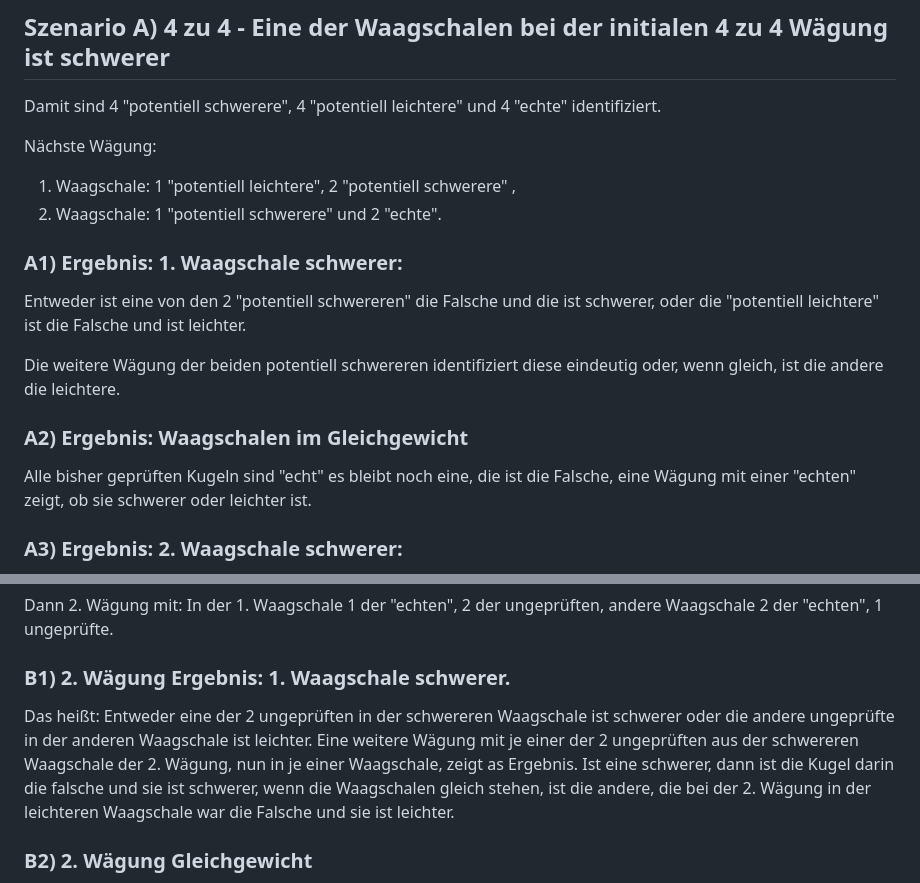
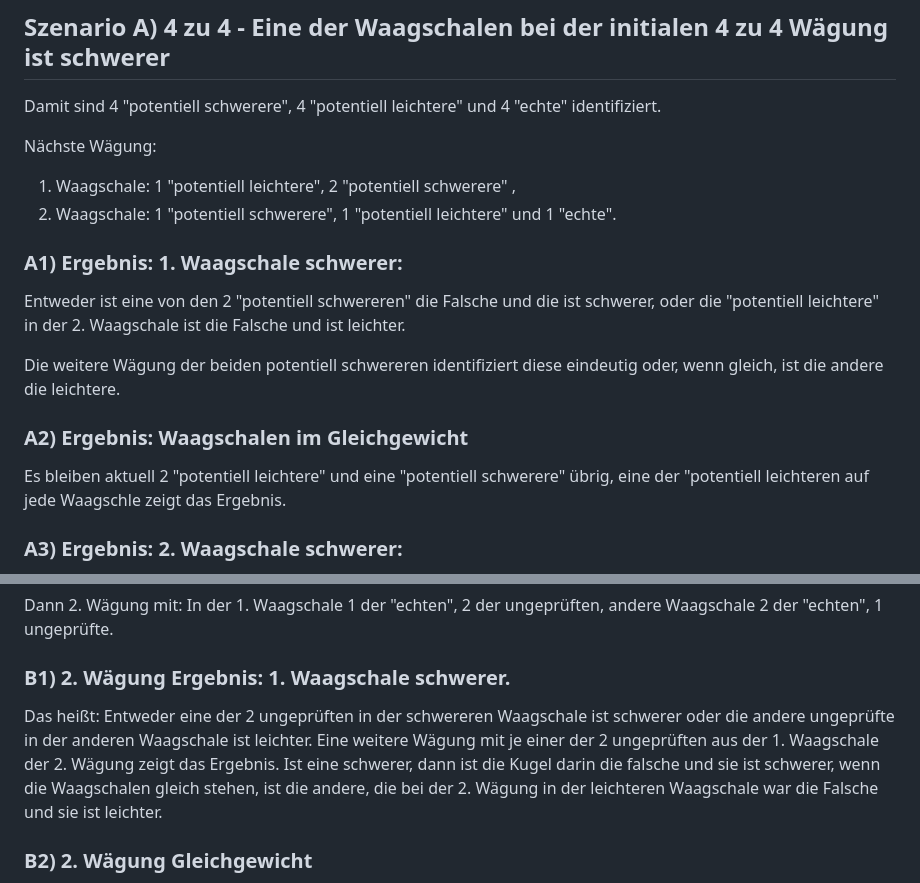
Before and after one commit to thiloreski/X-balls-puzzle, a Markdown page: README.md, 2 parts joined by grey strips. Rendered like a GitHub page.

Commit message:
Clarify weighing scenarios in README
Updated the descriptions of weighing scenarios to clarify the outcomes based on the weights of the balls.

```diff
--- a/README.md
+++ b/README.md
@@ -11,16 +11,16 @@ Damit sind 4 "potentiell schwerere", 4 "potentiell leichtere" und 4 "echte" iden
 
 Nächste Wägung:
 1. Waagschale: 1 "potentiell leichtere", 2 "potentiell schwerere" ,
-2. Waagschale: 1 "potentiell schwerere" und 2 "echte".
+2. Waagschale: 1 "potentiell schwerere", 1 "potentiell leichtere" und 1 "echte".
 
 ### A1) Ergebnis: 1. Waagschale schwerer:
 Entweder ist eine von den 2 "potentiell schwereren" die Falsche und die ist schwerer,
-oder die "potentiell leichtere" ist die Falsche und ist leichter.
+oder die "potentiell leichtere" in der 2. Waagschale ist die Falsche und ist leichter.
 
 Die weitere Wägung der beiden potentiell schwereren identifiziert diese eindeutig oder, wenn gleich, ist die andere die leichtere.
 
 ### A2) Ergebnis: Waagschalen im Gleichgewicht
-Alle bisher geprüften Kugeln sind "echt" es bleibt noch eine, die ist die Falsche, eine Wägung mit einer "echten" zeigt, ob sie schwerer oder leichter ist.
+Es bleiben aktuell 2 "potentiell leichtere" und eine "potentiell schwerere" übrig, eine der "potentiell leichteren auf jede Waagschle zeigt das Ergebnis.
 
 ### A3) Ergebnis: 2. Waagschale schwerer:
 Entweder ist die "potentiell schwerere" in der 2 Waagschale die Falsche und schwerer,
@@ -35,7 +35,7 @@ Dann 2. Wägung mit: In der 1. Waagschale 1 der "echten", 2 der ungeprüften, an
 
 ### B1) 2. Wägung Ergebnis: 1. Waagschale schwerer.
 
-Das heißt: Entweder eine der 2 ungeprüften in der schwereren  Waagschale ist schwerer oder die andere ungeprüfte in der anderen Waagschale ist leichter. Eine weitere Wägung mit je einer der 2 ungeprüften aus der schwereren Waagschale der 2. Wägung, nun in je einer Waagschale, zeigt as Ergebnis. Ist eine schwerer, dann ist die Kugel darin die falsche und sie ist schwerer, wenn die Waagschalen gleich stehen, ist die andere, die bei der 2. Wägung in der leichteren Waagschale war die Falsche und sie ist leichter.
+Das heißt: Entweder eine der 2 ungeprüften in der schwereren  Waagschale ist schwerer oder die andere ungeprüfte in der anderen Waagschale ist leichter. Eine weitere Wägung mit je einer der 2 ungeprüften aus der 1.  Waagschale der 2. Wägung zeigt das Ergebnis. Ist eine schwerer, dann ist die Kugel darin die falsche und sie ist schwerer, wenn die Waagschalen gleich stehen, ist die andere, die bei der 2. Wägung in der leichteren Waagschale war die Falsche und sie ist leichter.
 
 ### B2) 2. Wägung Gleichgewicht
 
```
